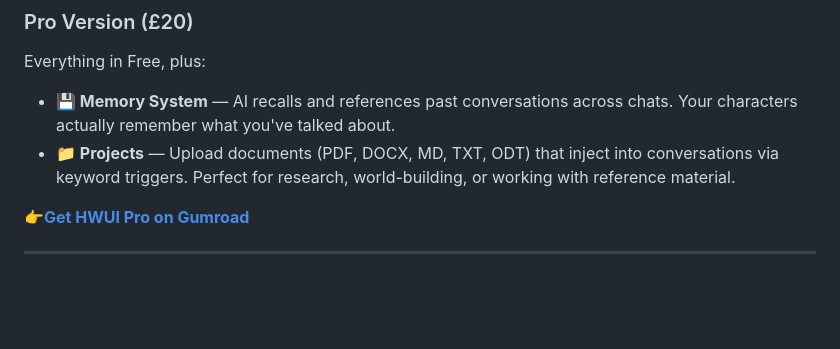
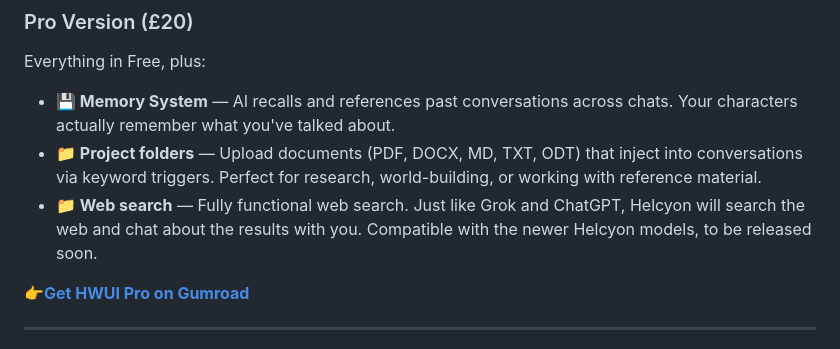
Before and after one commit to XeyonAI/Helcyon-WebUI, a Markdown page: README.md, the part around the change. Rendered like a GitHub page; blank space fills up the shorter version.

Commit message:
Update project features and add web search
Corrected the project feature description and added web search functionality.

```diff
--- a/README.md
+++ b/README.md
@@ -33,7 +33,8 @@ Optimized for [Helcyon](https://huggingface.co/XeyonAI/helcyon-mercury-12b-v3.2)
 Everything in Free, plus:
 
 - **💾 Memory System** — AI recalls and references past conversations across chats. Your characters actually remember what you've talked about.
-- **📁 Projects** — Upload documents (PDF, DOCX, MD, TXT, ODT) that inject into conversations via keyword triggers. Perfect for research, world-building, or working with reference material.
+- **📁 Project folders** — Upload documents (PDF, DOCX, MD, TXT, ODT) that inject into conversations via keyword triggers. Perfect for research, world-building, or working with reference material.
+- **📁 Web search** — Fully functional web search. Just like Grok and ChatGPT, Helcyon will search the web and chat about the results with you. Compatible with the newer Helcyon models, to be released soon.
 
 👉**[Get HWUI Pro on Gumroad](https://xeyonai.gumroad.com/l/bsmupk)**
 
```
